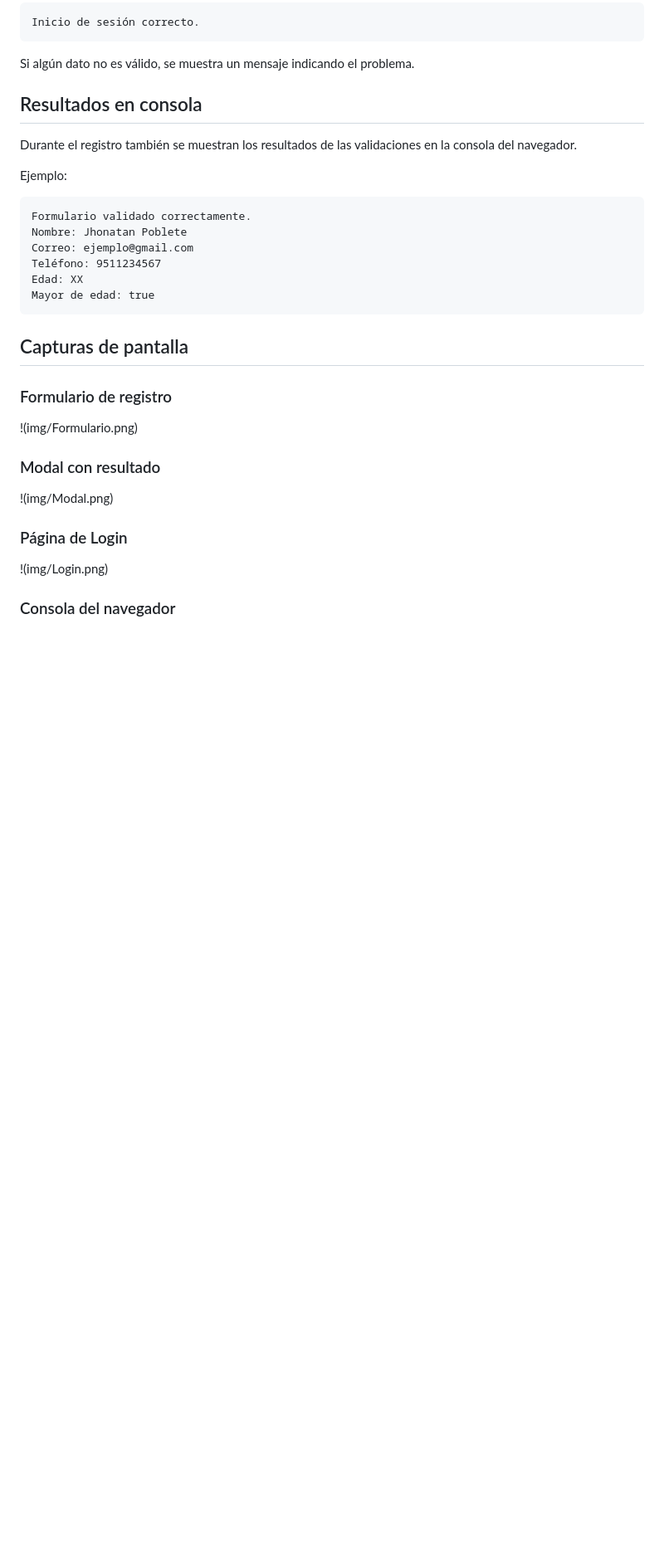
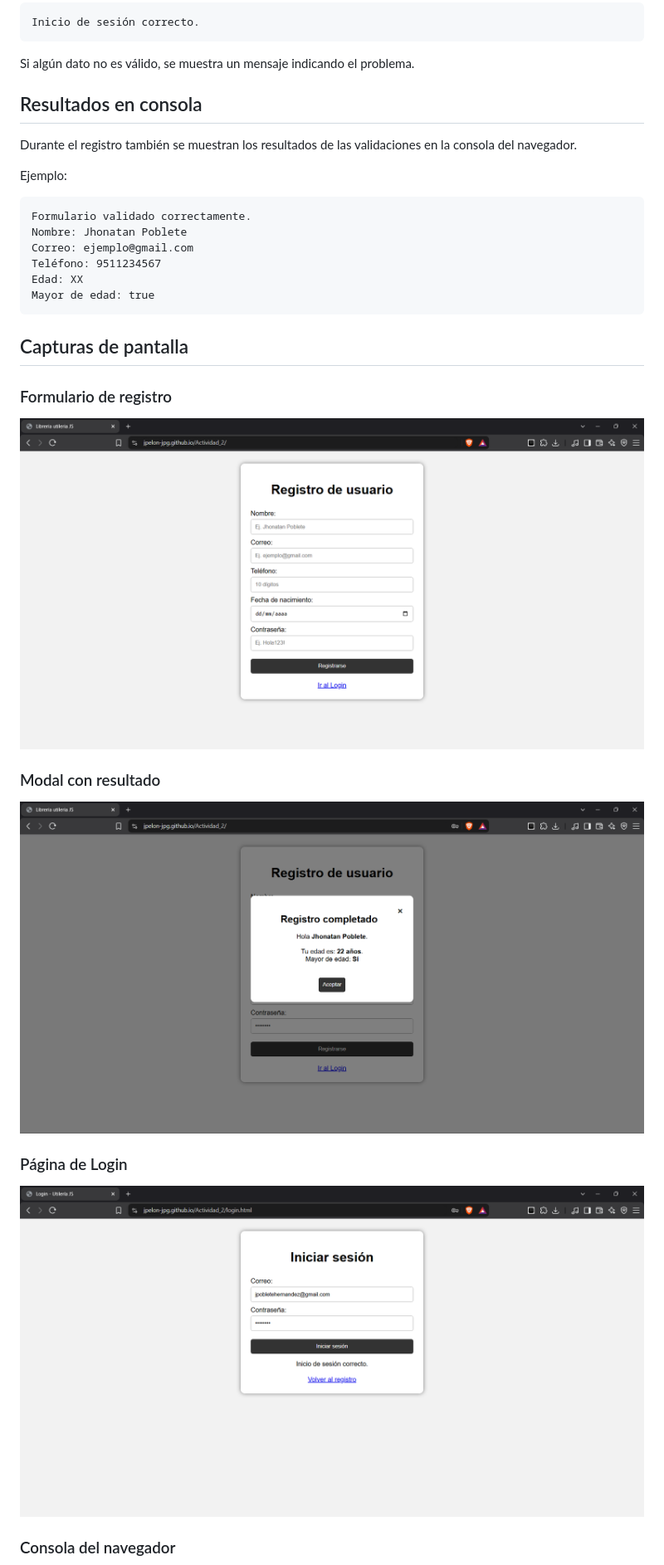
Before and after one commit to jpelon-jpg/Actividad_2, a Markdown page: README.md, the part around one of its changes. Shown at 83% size. GitHub-like rendering; blank space fills up the shorter version.

```diff
--- a/README.md
+++ b/README.md
@@ -393,15 +393,15 @@ Mayor de edad: true
 
 ### Formulario de registro
 
-!(img/Formulario.png)
+![](img/Formulario.png)
 
 ### Modal con resultado
 
-!(img/Modal.png)
+![](img/Modal.png)
 
 ### Página de Login
 
-!(img/Login.png)
+![](img/Login.png)
 
 ### Consola del navegador
 
```
Also changed, not shown: other parts of README.md (+1 -1 lines).
